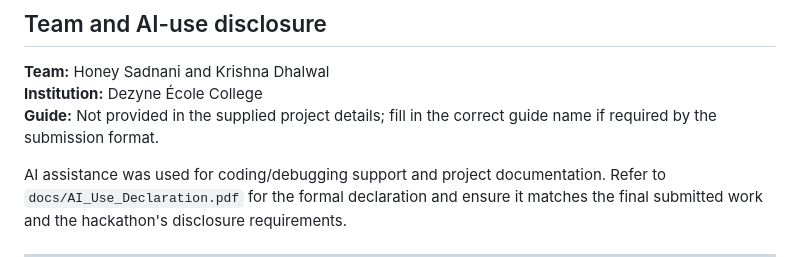
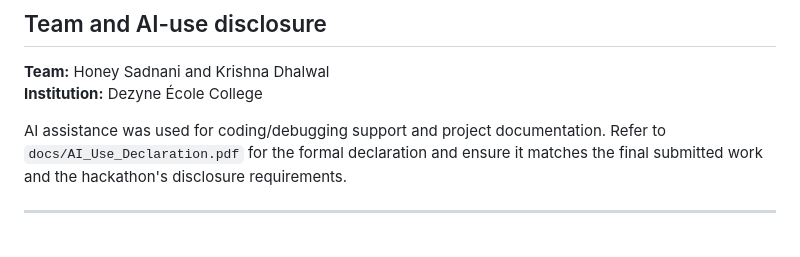
Before and after one commit to honey-035/CampusPay-X, a Markdown page: README.md, the part around the change. Drawn GitHub-style; blank space fills up the shorter version.

```diff
--- a/README.md
+++ b/README.md
@@ -369,7 +369,6 @@ We acknowledge that self-healing has limits. Our verified PM2 crash-recovery tes
 
 **Team:** Honey Sadnani and Krishna Dhalwal
 **Institution:** Dezyne École College
-**Guide:** Not provided in the supplied project details; fill in the correct guide name if required by the submission format.
 
 AI assistance was used for coding/debugging support and project documentation. Refer to `docs/AI_Use_Declaration.pdf` for the formal declaration and ensure it matches the final submitted work and the hackathon's disclosure requirements.
 
```
